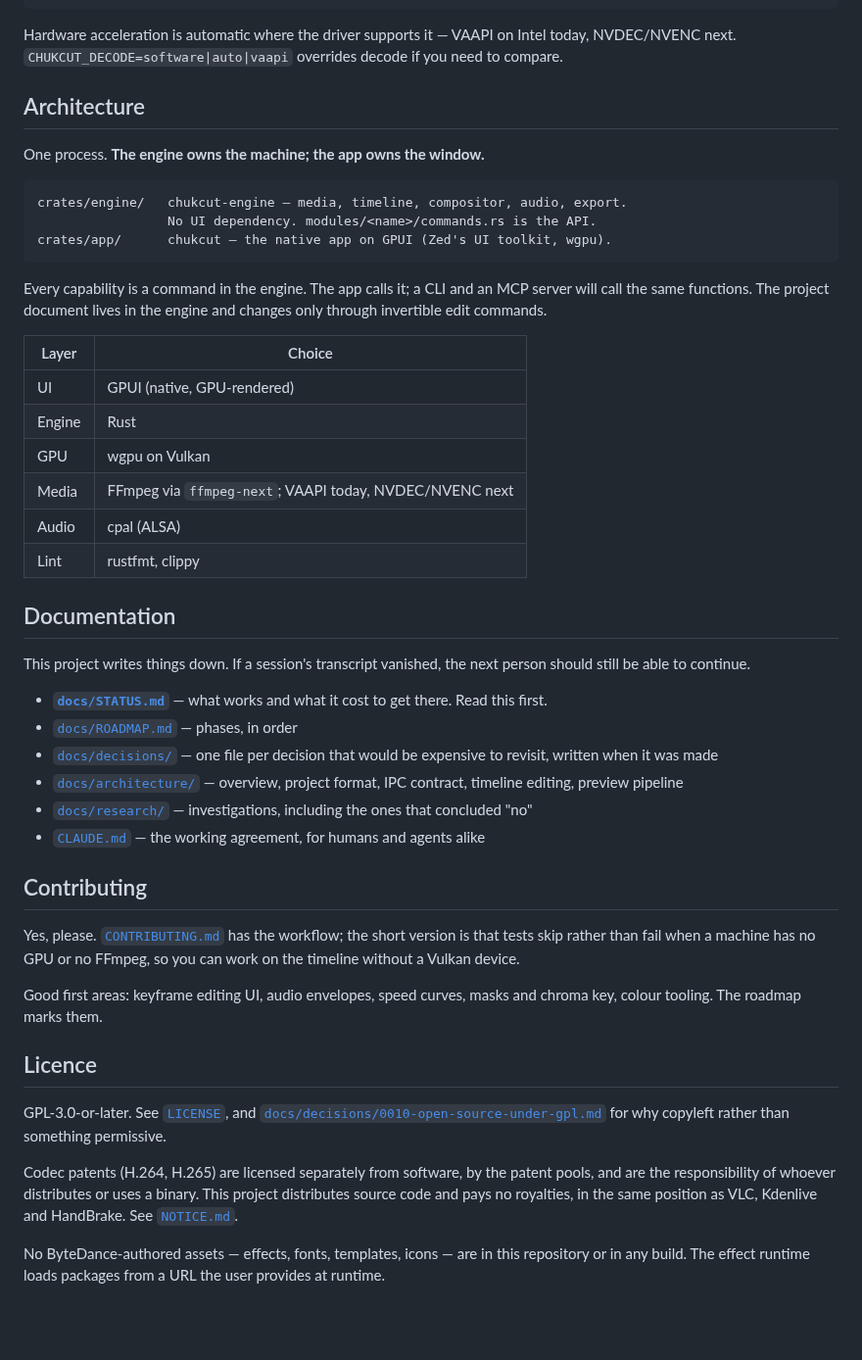
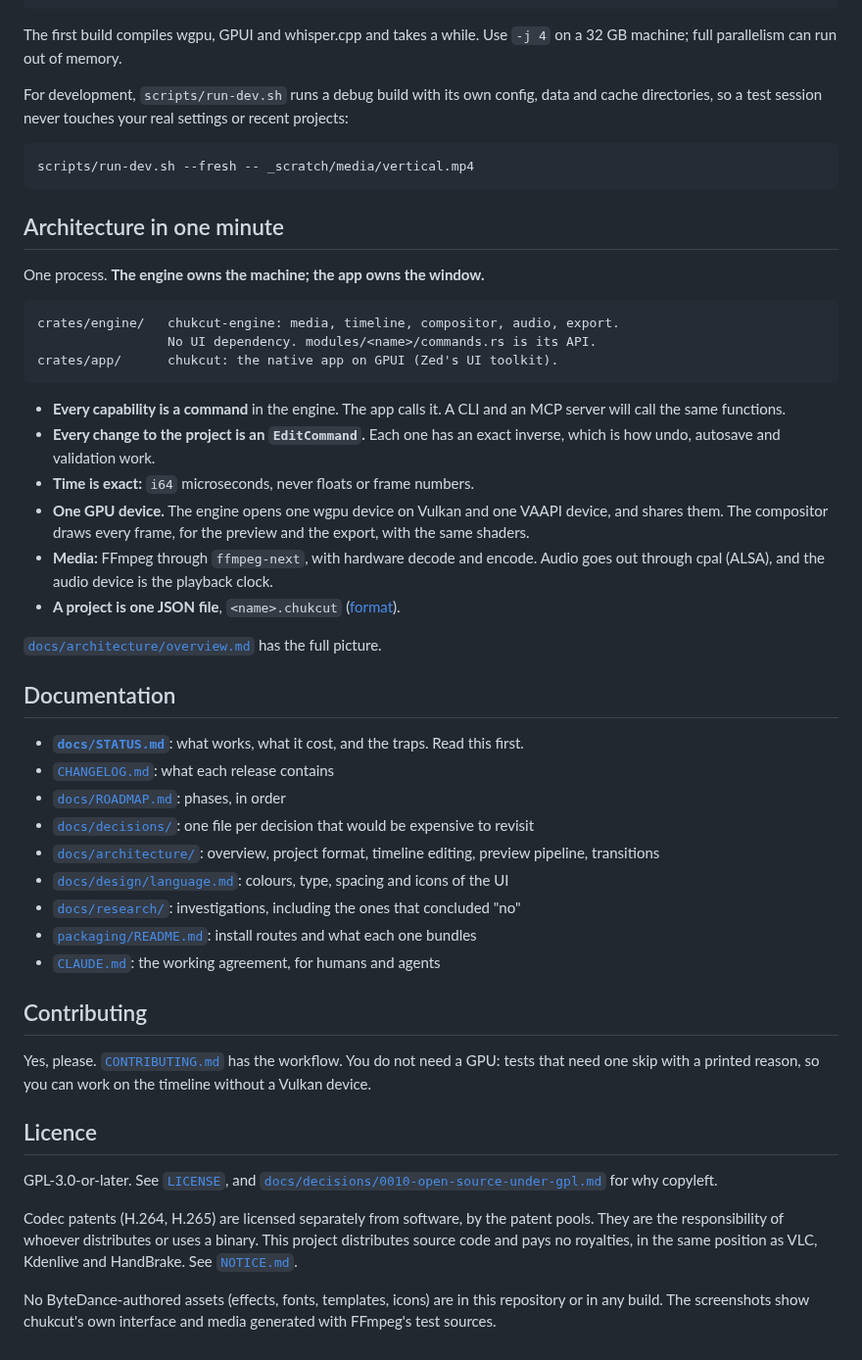
Before and after one commit to chuk-development/chukcut, a Markdown page: README.md, the part around one of its changes. Shown at 98% size. Rendered like a GitHub page; blank space fills up the shorter version.

````diff
--- a/README.md
+++ b/README.md
@@ -82,69 +146,72 @@ cargo build --release -p chukcut
 ./target/release/chukcut my.chukcut           # open a project
 ```
 
-Hardware acceleration is automatic where the driver supports it — VAAPI on
-Intel today, NVDEC/NVENC next. `CHUKCUT_DECODE=software|auto|vaapi` overrides
-decode if you need to compare.
+The first build compiles wgpu, GPUI and whisper.cpp and takes a while. Use
+`-j 4` on a 32 GB machine; full parallelism can run out of memory.
 
-## Architecture
+For development, `scripts/run-dev.sh` runs a debug build with its own config,
+data and cache directories, so a test session never touches your real
+settings or recent projects:
+
+```bash
+scripts/run-dev.sh --fresh -- _scratch/media/vertical.mp4
+```
+
+## Architecture in one minute
 
 One process. **The engine owns the machine; the app owns the window.**
 
 ```
-crates/engine/   chukcut-engine — media, timeline, compositor, audio, export.
-                 No UI dependency. modules/<name>/commands.rs is the API.
-crates/app/      chukcut — the native app on GPUI (Zed's UI toolkit, wgpu).
+crates/engine/   chukcut-engine: media, timeline, compositor, audio, export.
+                 No UI dependency. modules/<name>/commands.rs is its API.
+crates/app/      chukcut: the native app on GPUI (Zed's UI toolkit).
 ```
 
-Every capability is a command in the engine. The app calls it; a CLI and an
-MCP server will call the same functions. The project document lives in the
-engine and changes only through invertible edit commands.
+- **Every capability is a command** in the engine. The app calls it. A CLI and
+  an MCP server will call the same functions.
+- **Every change to the project is an `EditCommand`.** Each one has an exact
+  inverse, which is how undo, autosave and validation work.
+- **Time is exact:** `i64` microseconds, never floats or frame numbers.
+- **One GPU device.** The engine opens one wgpu device on Vulkan and one VAAPI
+  device, and shares them. The compositor draws every frame, for the preview
+  and the export, with the same shaders.
+- **Media:** FFmpeg through `ffmpeg-next`, with hardware decode and encode.
+  Audio goes out through cpal (ALSA), and the audio device is the playback clock.
+- **A project is one JSON file**, `<name>.chukcut`
+  ([format](docs/architecture/project-format.md)).
 
-| Layer | Choice |
-|---|---|
-| UI | GPUI (native, GPU-rendered) |
-| Engine | Rust |
-| GPU | wgpu on Vulkan |
-| Media | FFmpeg via `ffmpeg-next`; VAAPI today, NVDEC/NVENC next |
-| Audio | cpal (ALSA) |
-| Lint | rustfmt, clippy |
+[`docs/architecture/overview.md`](docs/architecture/overview.md) has the full
+picture.
 
 ## Documentation
 
-This project writes things down. If a session's transcript vanished, the next
-person should still be able to continue.
-
-- **[`docs/STATUS.md`](docs/STATUS.md)** — what works and what it cost to get
-  there. Read this first.
-- [`docs/ROADMAP.md`](docs/ROADMAP.md) — phases, in order
-- [`docs/decisions/`](docs/decisions/) — one file per decision that would be
-  expensive to revisit, written when it was made
-- [`docs/architecture/`](docs/architecture/) — overview, project format, IPC
-  contract, timeline editing, preview pipeline
-- [`docs/research/`](docs/research/) — investigations, including the ones that
-  concluded "no"
-- [`CLAUDE.md`](CLAUDE.md) — the working agreement, for humans and agents alike
+- **[`docs/STATUS.md`](docs/STATUS.md)**: what works, what it cost, and the traps. Read this first.
+- [`CHANGELOG.md`](CHANGELOG.md): what each release contains
+- [`docs/ROADMAP.md`](docs/ROADMAP.md): phases, in order
+- [`docs/decisions/`](docs/decisions/): one file per decision that would be expensive to revisit
+- [`docs/architecture/`](docs/architecture/): overview, project format, timeline editing, preview pipeline, transitions
+- [`docs/design/language.md`](docs/design/language.md): colours, type, spacing and icons of the UI
+- [`docs/research/`](docs/research/): investigations, including the ones that concluded "no"
+- [`packaging/README.md`](packaging/README.md): install routes and what each one bundles
+- [`CLAUDE.md`](CLAUDE.md): the working agreement, for humans and agents
 
 ## Contributing
 
-Yes, please. [`CONTRIBUTING.md`](CONTRIBUTING.md) has the workflow; the short
-version is that tests skip rather than fail when a machine has no GPU or no
-FFmpeg, so you can work on the timeline without a Vulkan device.
-
-Good first areas: keyframe editing UI, audio envelopes, speed curves, masks and
-chroma key, colour tooling. The roadmap marks them.
+Yes, please. [`CONTRIBUTING.md`](CONTRIBUTING.md) has the workflow. You do not
+need a GPU: tests that need one skip with a printed reason, so you can work on
+the timeline without a Vulkan device.
 
 ## Licence
 
 GPL-3.0-or-later. See [`LICENSE`](LICENSE), and
 [`docs/decisions/0010-open-source-under-gpl.md`](docs/decisions/0010-open-source-under-gpl.md)
-for why copyleft rather than something permissive.
+for why copyleft.
 
 Codec patents (H.264, H.265) are licensed separately from software, by the
-patent pools, and are the responsibility of whoever distributes or uses a
-binary. This project distributes source code and pays no royalties, in the same
-position as VLC, Kdenlive and HandBrake. See [`NOTICE.md`](NOTICE.md).
+patent pools. They are the responsibility of whoever distributes or uses a
+binary. This project distributes source code and pays no royalties, in the
+same position as VLC, Kdenlive and HandBrake. See [`NOTICE.md`](NOTICE.md).
 
-No ByteDance-authored assets — effects, fonts, templates, icons — are in this
-repository or in any build. The effect runtime loads packages from a URL the
-user provides at runtime.
+No ByteDance-authored assets (effects, fonts, templates, icons) are in this
+repository or in any build. The screenshots show chukcut's own interface and
+media generated with FFmpeg's test sources.
````
Also changed, not shown: other parts of README.md (+116 -52 lines), CHANGELOG.md (added, +141 -0 lines), docs/images/colour.png (added), docs/images/editor.png (added), docs/images/transitions.png (added).
